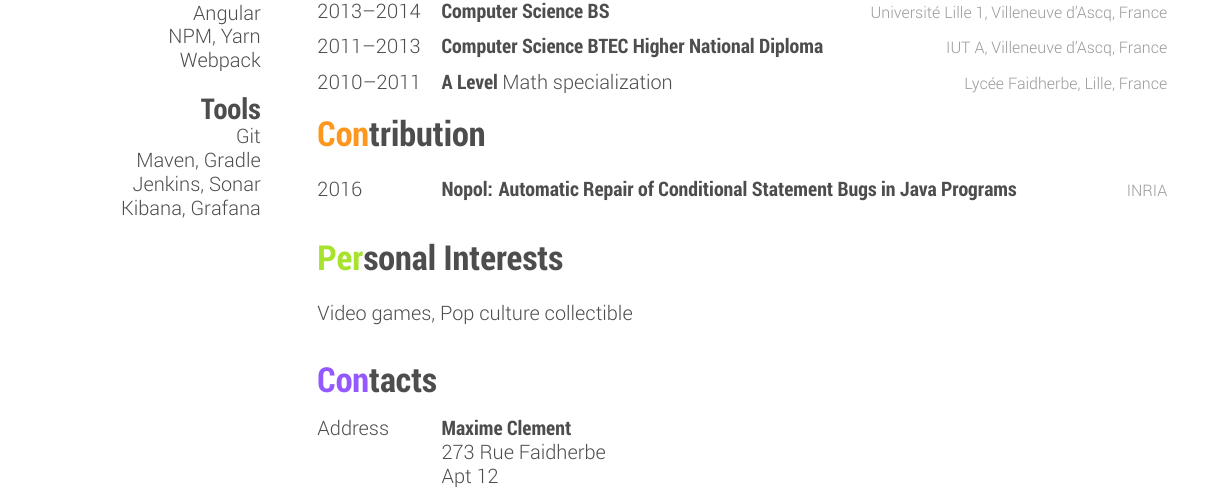
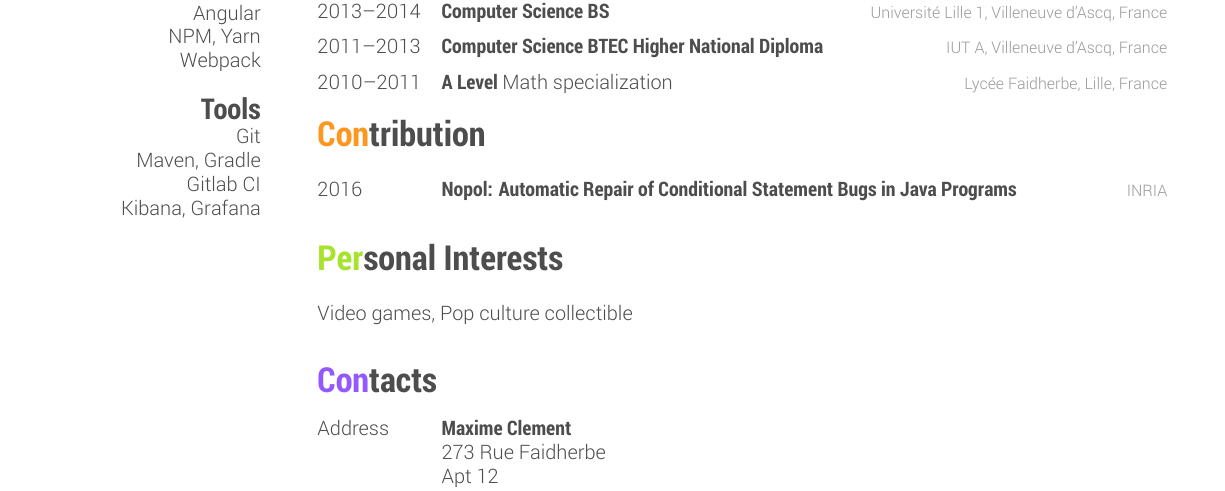
Before and after one commit to maxcleme/cv, a LaTeX CV (main.tex): part of page 1 of 2, cut so that both start at the same text. Compiled offline with XeLaTeX.

Commit message:
:pencil: add Gitlab CI

```diff
--- a/main.tex
+++ b/main.tex
@@ -47,7 +47,7 @@ Webpack
 \section{Tools}
 Git
 Maven, Gradle
-Jenkins, Sonar
+Gitlab CI
 Kibana, Grafana
 %
 \end{aside}
```
